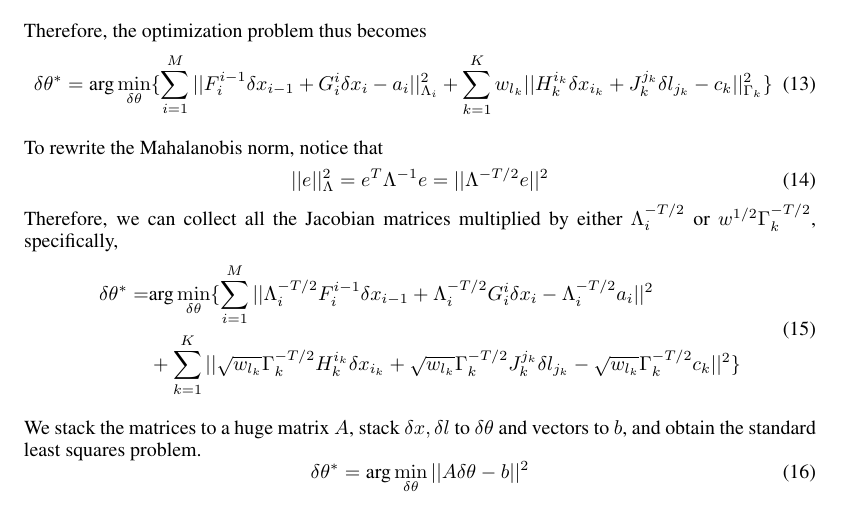
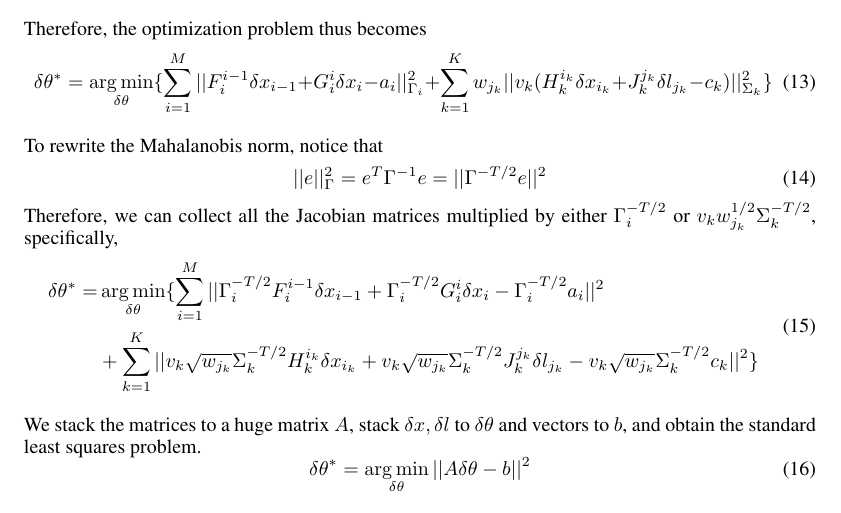
Before and after one commit to xlz/robust-slam-paper, a LaTeX paper (paper/paper.tex, which reads paper/appendix.tex): part of page 8 of 9, cut so that both start at the same text. Compiled offline with pdfLaTeX.

Commit message:
Fix appendix notations

```diff
--- a/paper/appendix.tex
+++ b/paper/appendix.tex
@@ -37,23 +37,23 @@ H_k^{i_k} = \frac{\partial h_k(x_{i_k}, l_{j_k})}{\partial x_{i_k}}|&_{(x_{i_k}^
 
 Therefore, the optimization problem thus becomes
 \begin{equation}
-\delta \theta^* = \text{arg}\min\limits_{\delta \theta}\{\sum\limits_{i=1}^M||F_i^{i-1}\delta x_{i-1} + G_i^i\delta x_i - a_i||_{\Lambda_i}^2 + \sum_{k=1}^Kw_{l_k}||H_k^{i_k}\delta x_{i_k} + J_k^{j_k}\delta l_{j_k} - c_k||_{\Gamma_k}^2\}
+\delta \theta^* = \operatorname*{arg\,min}_{\delta \theta}\{\sum_{i=1}^M||F_i^{i-1}\delta x_{i-1} + G_i^i\delta x_i - a_i||_{\Gamma_i}^2 + \sum_{k=1}^Kw_{j_k}||v_k(H_k^{i_k}\delta x_{i_k} + J_k^{j_k}\delta l_{j_k} - c_k)||_{\Sigma_k}^2\}
 \end{equation}
 
 To rewrite the Mahalanobis norm, notice that
 \begin{equation}
-||e||_{\Lambda}^2 = e^T\Lambda^{-1}e = ||\Lambda^{-T/2}e||^2
+||e||_{\Gamma}^2 = e^T\Gamma^{-1}e = ||\Gamma^{-T/2}e||^2
 \end{equation}
-Therefore, we can collect all the Jacobian matrices multiplied by either $\Lambda_i^{-T/2}$ or $w^{1/2}\Gamma_k^{-T/2}$, specifically,
+Therefore, we can collect all the Jacobian matrices multiplied by either $\Gamma_i^{-T/2}$ or $v_k w_{j_k}^{1/2}\Sigma_k^{-T/2}$, specifically,
 \begin{equation}
 \begin{aligned}
-\delta \theta^* =& \text{arg}\min\limits_{\delta \theta}\{\sum\limits_{i=1}^M||\Lambda_i^{-T/2}F_i^{i-1}\delta x_{i-1} + \Lambda_i^{-T/2} G_i^i\delta x_i - \Lambda_i^{-T/2}a_i||^2  \\
-&+\sum_{k=1}^K||\sqrt{w_{l_k}}\Gamma_k^{-T/2} H_k^{i_k}\delta x_{i_k} + \sqrt{w_{l_k}}\Gamma_k^{-T/2}J_k^{j_k}\delta l_{j_k} - \sqrt{w_{l_k}}\Gamma_k^{-T/2}c_k||^2\}
+\delta \theta^* =& \operatorname*{arg\,min}_{\delta \theta}\{\sum_{i=1}^M||\Gamma_i^{-T/2}F_i^{i-1}\delta x_{i-1} + \Gamma_i^{-T/2} G_i^i\delta x_i - \Gamma_i^{-T/2}a_i||^2  \\
+&+\sum_{k=1}^K||v_k\sqrt{w_{j_k}}\Sigma_k^{-T/2} H_k^{i_k}\delta x_{i_k} + v_k\sqrt{w_{j_k}}\Sigma_k^{-T/2}J_k^{j_k}\delta l_{j_k} - v_k\sqrt{w_{j_k}}\Sigma_k^{-T/2}c_k||^2\}
 \end{aligned}
 \end{equation}
 
 
 We stack the matrices to a huge matrix $A$, stack $\delta x, \delta l$ to $\delta \theta$ and vectors to $b$, and obtain the standard least squares problem.
 \begin{equation}
-\delta \theta^* = \text{arg}\min\limits_{\delta \theta}||A\delta \theta - b||^2
+\delta \theta^* = \operatorname*{arg\,min}_{\delta \theta}||A\delta \theta - b||^2
 \end{equation}
```
